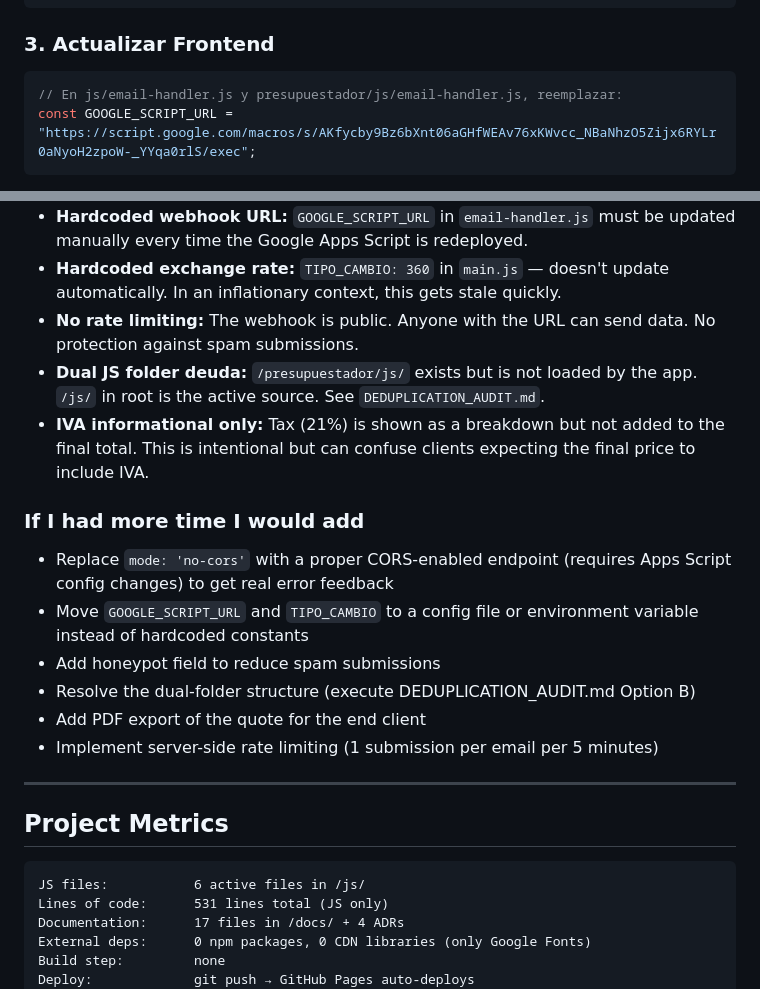
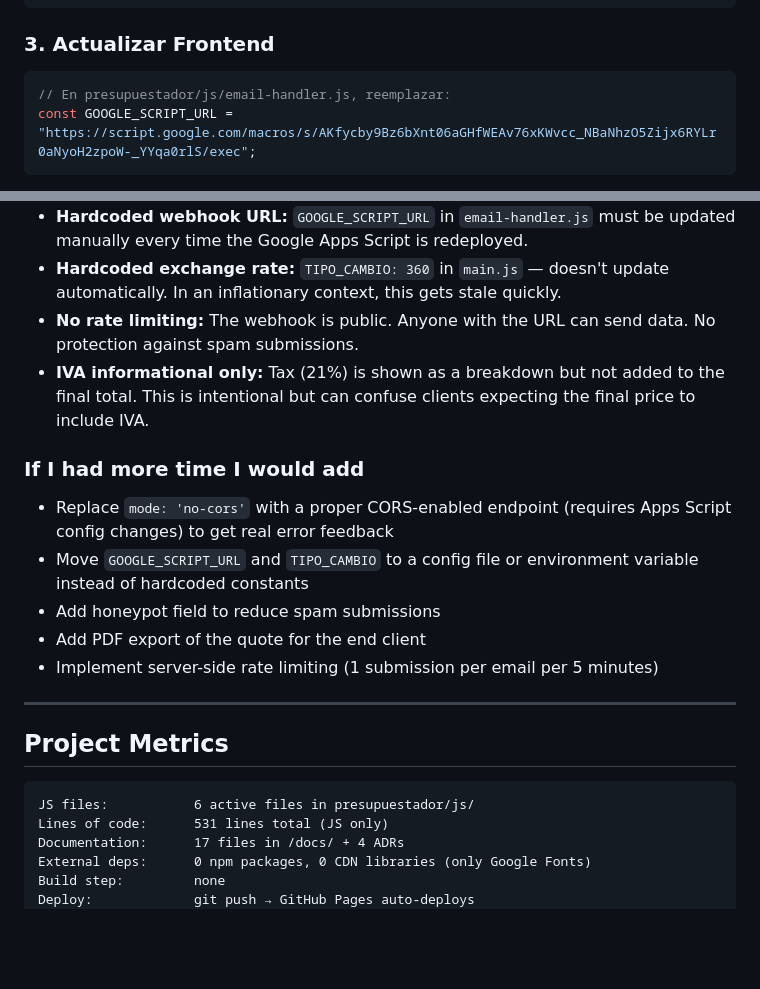
Before and after one commit to lgavegno/generador-presupuestos, a Markdown page: README.md, 2 parts joined by grey strips. Rendered like a GitHub page; blank space fills up the shorter version.

Commit message:
docs: fix README post-restructuración JS

````diff
--- a/README.md
+++ b/README.md
@@ -138,7 +138,7 @@ El **Generador de Presupuestos** es una aplicación web minimalista que permite
 
 ### 3. Actualizar Frontend
 ```javascript
-// En js/email-handler.js y presupuestador/js/email-handler.js, reemplazar:
+// En presupuestador/js/email-handler.js, reemplazar:
 const GOOGLE_SCRIPT_URL = "https://script.google.com/macros/s/AKfycby9Bz6bXnt06aGHfWEAv76xKWvcc_NBaNhzO5Zijx6RYLr0aNyoH2zpoW-_YYqa0rlS/exec";
 ```
 
@@ -397,7 +397,6 @@ Para soporte o preguntas sobre la arquitectura:
 - **Hardcoded webhook URL:** `GOOGLE_SCRIPT_URL` in `email-handler.js` must be updated manually every time the Google Apps Script is redeployed.
 - **Hardcoded exchange rate:** `TIPO_CAMBIO: 360` in `main.js` — doesn't update automatically. In an inflationary context, this gets stale quickly.
 - **No rate limiting:** The webhook is public. Anyone with the URL can send data. No protection against spam submissions.
-- **Dual JS folder deuda:** `/presupuestador/js/` exists but is not loaded by the app. `/js/` in root is the active source. See `DEDUPLICATION_AUDIT.md`.
 - **IVA informational only:** Tax (21%) is shown as a breakdown but not added to the final total. This is intentional but can confuse clients expecting the final price to include IVA.
 
 ### If I had more time I would add
@@ -405,7 +404,6 @@ Para soporte o preguntas sobre la arquitectura:
 - Replace `mode: 'no-cors'` with a proper CORS-enabled endpoint (requires Apps Script config changes) to get real error feedback
 - Move `GOOGLE_SCRIPT_URL` and `TIPO_CAMBIO` to a config file or environment variable instead of hardcoded constants
 - Add honeypot field to reduce spam submissions
-- Resolve the dual-folder structure (execute DEDUPLICATION_AUDIT.md Option B)
 - Add PDF export of the quote for the end client
 - Implement server-side rate limiting (1 submission per email per 5 minutes)
 
@@ -414,7 +412,7 @@ Para soporte o preguntas sobre la arquitectura:
 ## Project Metrics
 
 ```
-JS files:           6 active files in /js/
+JS files:           6 active files in presupuestador/js/
 Lines of code:      531 lines total (JS only)
 Documentation:      17 files in /docs/ + 4 ADRs
 External deps:      0 npm packages, 0 CDN libraries (only Google Fonts)
````
